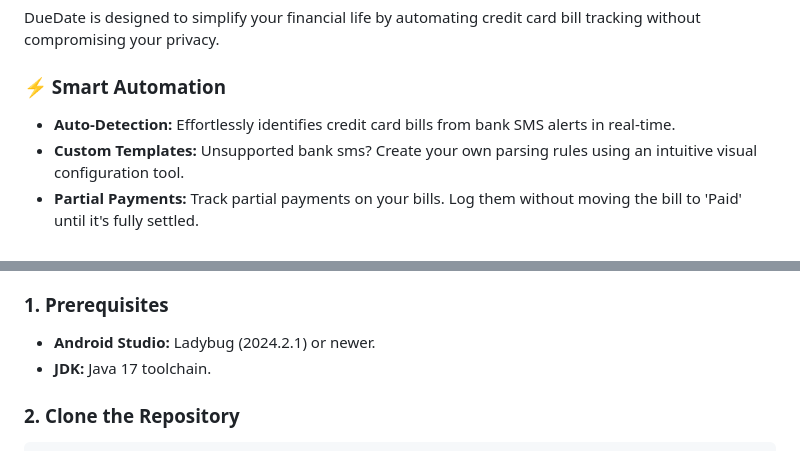
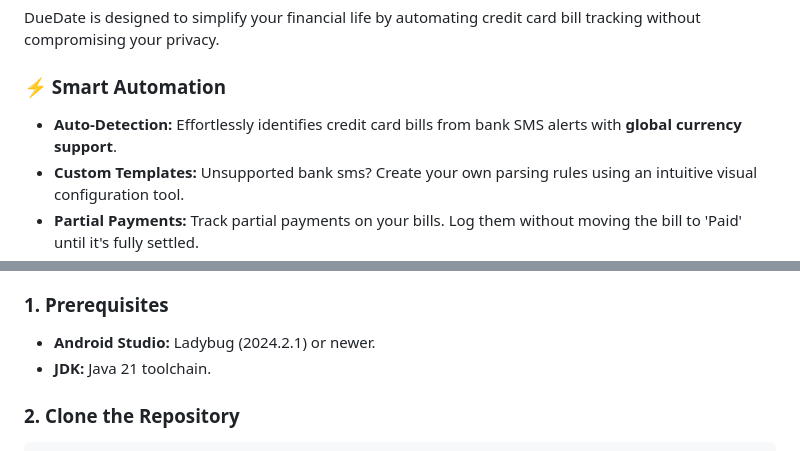
Before and after one commit to MateYou-Apps/DueDate, a Markdown page: README.md, 2 parts joined by grey strips. Drawn GitHub-style.

````diff
--- a/README.md
+++ b/README.md
@@ -37,7 +37,7 @@
 DueDate is designed to simplify your financial life by automating credit card bill tracking without compromising your privacy.
 
 ### ⚡ Smart Automation
-- **Auto-Detection:** Effortlessly identifies credit card bills from bank SMS alerts in real-time.
+- **Auto-Detection:** Effortlessly identifies credit card bills from bank SMS alerts with **global currency support**.
 - **Custom Templates:** Unsupported bank sms? Create your own parsing rules using an intuitive visual configuration tool.
 - **Partial Payments:** Track partial payments on your bills. Log them without moving the bill to 'Paid' until it's fully settled.
 - **Smart Status:** Instantly see which bills are due, late, or paid at a glance with color-coded indicators.
@@ -75,7 +93,7 @@ To build DueDate on your machine:
 
 ### 1. Prerequisites
 - **Android Studio:** Ladybug (2024.2.1) or newer.
-- **JDK:** Java 17 toolchain.
+- **JDK:** Java 21 toolchain.
 
 ### 2. Clone the Repository
 ```bash
````
Also changed, not shown: other parts of README.md (+18 -0 lines).
